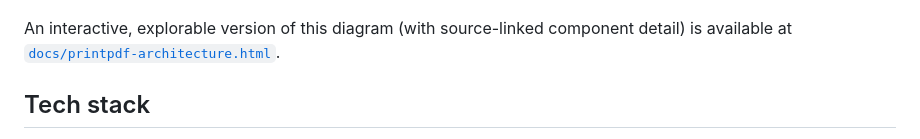
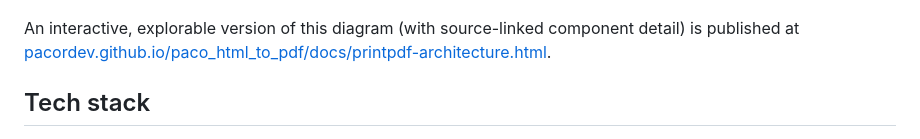
Before and after one commit to pacordev/paco_html_to_pdf, a Markdown page: README.md, the part around the change. Drawn GitHub-style.

Commit message:
Point architecture diagram link to the published GitHub Pages URL

```diff
--- a/README.md
+++ b/README.md
@@ -10,8 +10,8 @@ be reused for any HTML template of the same style.
 ![Runtime architecture diagram](docs/diagram_ptpdf.png)
 
 An interactive, explorable version of this diagram (with source-linked
-component detail) is available at
-[`docs/printpdf-architecture.html`](docs/printpdf-architecture.html).
+component detail) is published at
+[pacordev.github.io/paco_html_to_pdf/docs/printpdf-architecture.html](https://pacordev.github.io/paco_html_to_pdf/docs/printpdf-architecture.html).
 
 ## Tech stack
 
```
